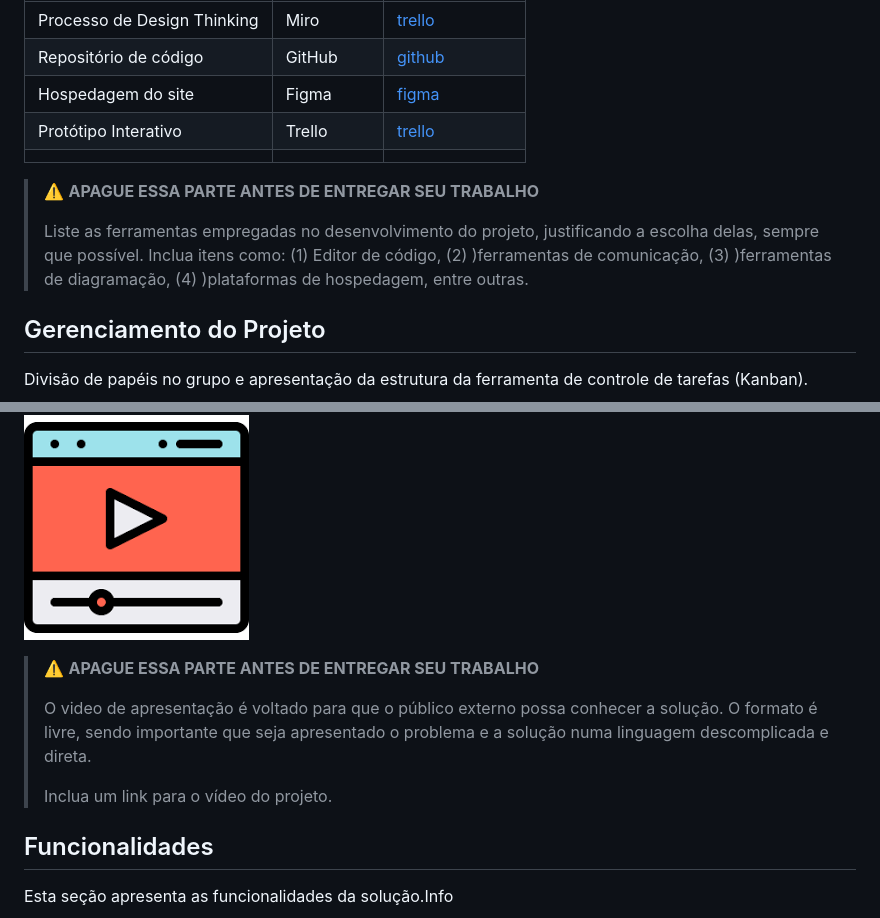
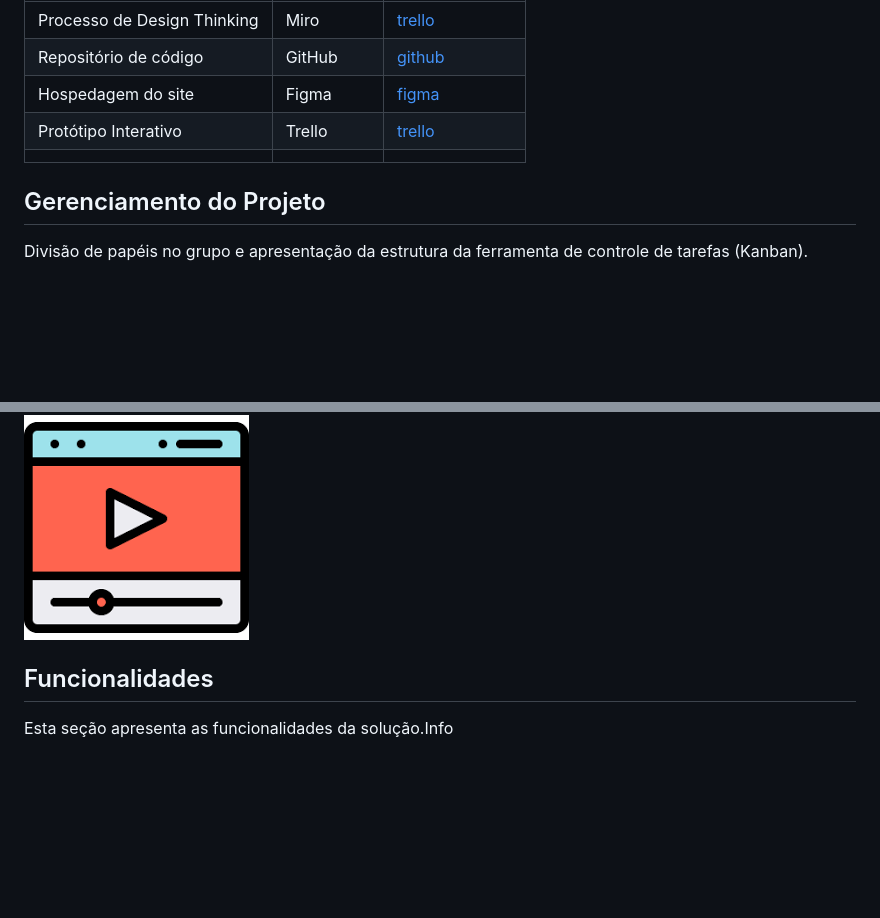
Before and after one commit to ICEI-PUC-Minas-PPLCC-TI/ti-1-ppl-cc-m-2024-2-g4-dificuldade-de-doacoes-para-ongs, a Markdown page: docs/README.md, 2 parts joined by grey strips. Rendered like a GitHub page; blank space fills up the shorter version.

```diff
--- a/docs/README.md
+++ b/docs/README.md
@@ -324,10 +324,6 @@ Relação de ferramentas empregadas pelo grupo durante o projeto.
 | Protótipo Interativo        | Trello     | [trello](https://trello.com/b/3KU3k8bd/trabalho-interdisciplinar-g4)   |
 |                             |            |                                                    |
 
-> ⚠️ **APAGUE ESSA PARTE ANTES DE ENTREGAR SEU TRABALHO**
->
-> Liste as ferramentas empregadas no desenvolvimento do projeto, justificando a escolha delas, sempre que possível. Inclua itens como: (1) Editor de código, (2) )ferramentas de comunicação, (3) )ferramentas de diagramação, (4) )plataformas de hospedagem, entre outras.
-
 ## Gerenciamento do Projeto
 
 Divisão de papéis no grupo e apresentação da estrutura da ferramenta de controle de tarefas (Kanban).
@@ -357,12 +353,6 @@ Divisão de papéis no grupo e apresentação da estrutura da ferramenta de cont
 O vídeo a seguir traz uma apresentação do problema que a equipe está tratando e a proposta de solução. ⚠️ EXEMPLO ⚠️
 
 [![Vídeo do projeto](images/video.png)](https://www.youtube.com/embed/70gGoFyGeqQ)
-
-> ⚠️ **APAGUE ESSA PARTE ANTES DE ENTREGAR SEU TRABALHO**
->
-> O video de apresentação é voltado para que o público externo possa conhecer a solução. O formato é livre, sendo importante que seja apresentado o problema e a solução numa linguagem descomplicada e direta.
->
-> Inclua um link para o vídeo do projeto.
 
 ## Funcionalidades
 
```
